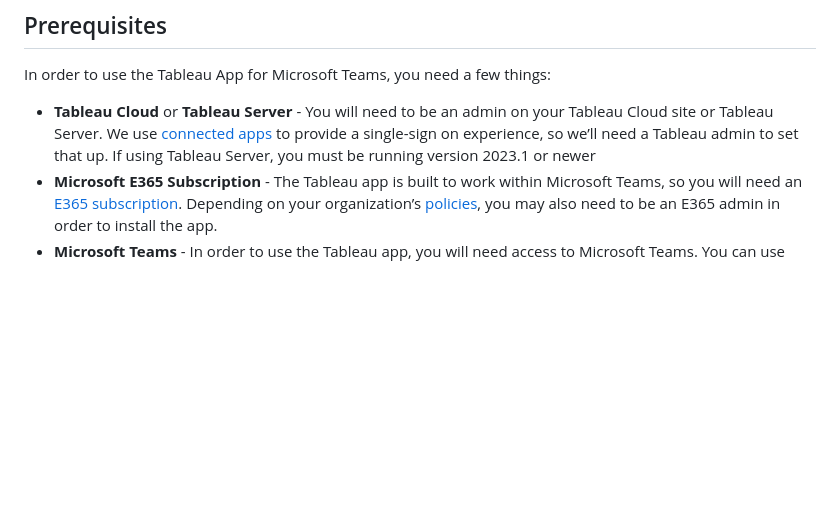
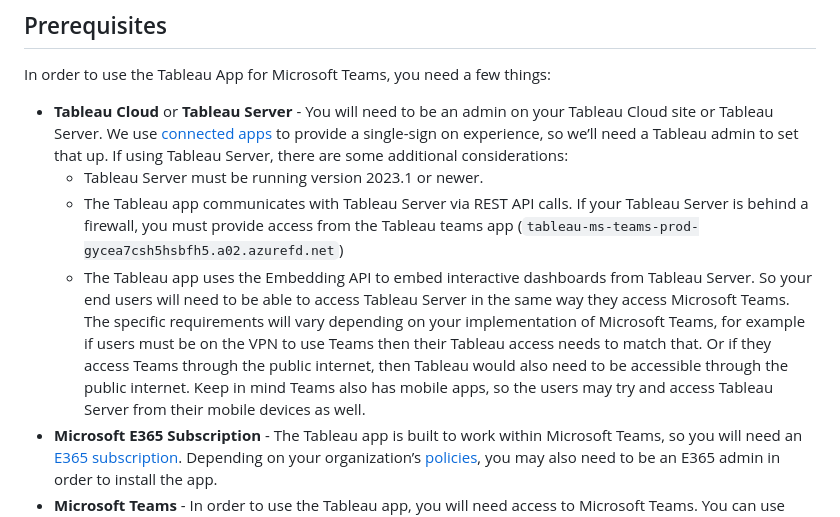
Before and after one commit to tableau/tableau-app-msft-teams, a Markdown page: README.md, the part around the change. Drawn GitHub-style; blank space fills up the shorter version.

Commit message:
adding more details about Tableau Server requirements

````diff
--- a/README.md
+++ b/README.md
@@ -9,7 +9,10 @@ The Tableau Cloud app for Microsoft Teams is a new app in the MSFT Teams Marketp
 
 In order to use the Tableau App for Microsoft Teams, you need a few things:
 
-* **Tableau Cloud** or **Tableau Server** \- You will need to be an admin on your Tableau Cloud site or Tableau Server.  We use [connected apps](https://help.tableau.com/current/online/en-us/connected\_apps\_direct.htm) to provide a single-sign on experience, so we’ll need a Tableau admin to set that up.  If using Tableau Server, you must be running version 2023.1 or newer
+* **Tableau Cloud** or **Tableau Server** \- You will need to be an admin on your Tableau Cloud site or Tableau Server.  We use [connected apps](https://help.tableau.com/current/online/en-us/connected\_apps\_direct.htm) to provide a single-sign on experience, so we’ll need a Tableau admin to set that up.  If using Tableau Server, there are some additional considerations:
+  * Tableau Server must be running version 2023.1 or newer.
+  * The Tableau app communicates with Tableau Server via REST API calls.  If your Tableau Server is behind a firewall, you must provide access from the Tableau teams app (```tableau-ms-teams-prod-gycea7csh5hsbfh5.a02.azurefd.net```)
+  * The Tableau app uses the Embedding API to embed interactive dashboards from Tableau Server.  So your end users will need to be able to access Tableau Server in the same way they access Microsoft Teams.  The specific requirements will vary depending on your implementation of Microsoft Teams, for example if users must be on the VPN to use Teams then their Tableau access needs to match that.  Or if they access Teams through the public internet, then Tableau would also need to be accessible through the public internet.  Keep in mind Teams also has mobile apps, so the users may try and access Tableau Server from their mobile devices as well.
 * **Microsoft E365 Subscription** \- The Tableau app is built to work within Microsoft Teams, so you will need an [E365 subscription](https://www.microsoft.com/en-us/microsoft-365/products-apps-services).  Depending on your organization’s [policies](https://learn.microsoft.com/en-us/microsoftteams/app-policies), you may also need to be an E365 admin in order to install the app.
 * **Microsoft Teams** \- In order to use the Tableau app, you will need access to Microsoft Teams.  You can use either the [Teams client app](https://www.microsoft.com/en-us/microsoft-teams/download-app) or login to Teams using your [web browser](https://teams.microsoft.com/).
 * **User mappings** \- The end users of the Tableau app will already be licensed for Microsoft Teams, but they will also need licenses for Tableau.  Further, the user’s email or UserPrincipalName in Azure AD (used by Teams) must match the username in Tableau (for single-sign on)
````
